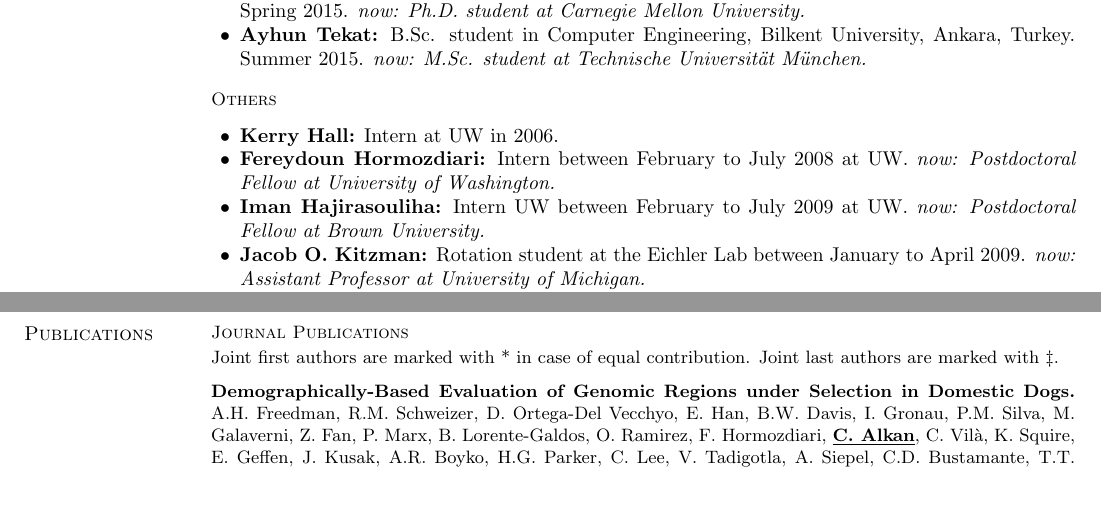
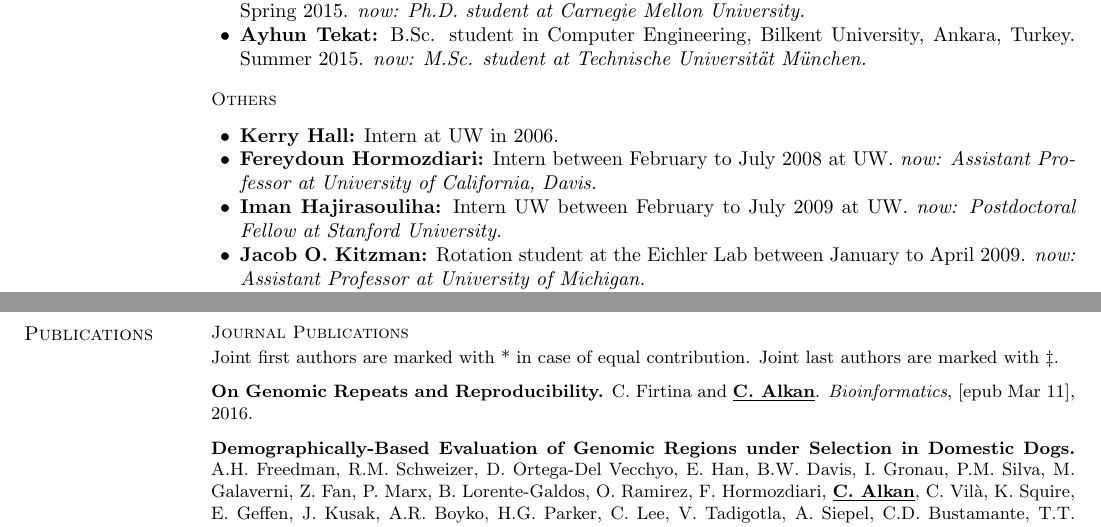
Before and after one commit to calkan/cv, a LaTeX CV (calkan_cv.tex, which reads pubs.tex): two parts of pages 5 and 10 of 16, joined at a grey line, cut so that both start at the same text, the shorter picture padded with empty space. Compiled offline with pdfLaTeX.

Commit message:
repro paper and iman/fereydoun updates

```diff
--- a/calkan_cv.tex
+++ b/calkan_cv.tex
@@ -450,10 +450,10 @@
 {\bf Kerry Hall:} Intern at UW in 2006.
 \item
 {\bf Fereydoun Hormozdiari:} Intern between February to July 2008 at UW.
-{\it now: Postdoctoral Fellow at University of Washington.}
+{\it now: Assistant Professor at University of California, Davis.}
 \item
 {\bf Iman Hajirasouliha:}  Intern UW between February to July 2009 at UW.
-{\it now: Postdoctoral Fellow at Brown University.}
+{\it now: Postdoctoral Fellow at Stanford University.}
 \item
 {\bf Jacob O. Kitzman:} Rotation student at the Eichler Lab between January to April 2009.
 {\it now: Assistant Professor at University of Michigan.}
--- a/pubs.tex
+++ b/pubs.tex
@@ -10,6 +10,11 @@
                                          Joint first authors are marked with * in case of equal contribution. Joint last authors are marked with $\ddag$.
                                        }
 
+
+  \vspace{-.2cm}
+  {\bf On Genomic Repeats and Reproducibility.}
+  C. Firtina and \calkan{}.
+ {\em Bioinformatics}, [epub Mar 11], 2016.
 
   \vspace{-.2cm}
   {\bf Demographically-Based Evaluation of Genomic Regions under Selection in Domestic Dogs.}
```
Also changed, not shown: calkan_cv.pdf, pubs.tex (5 more changed lines).
